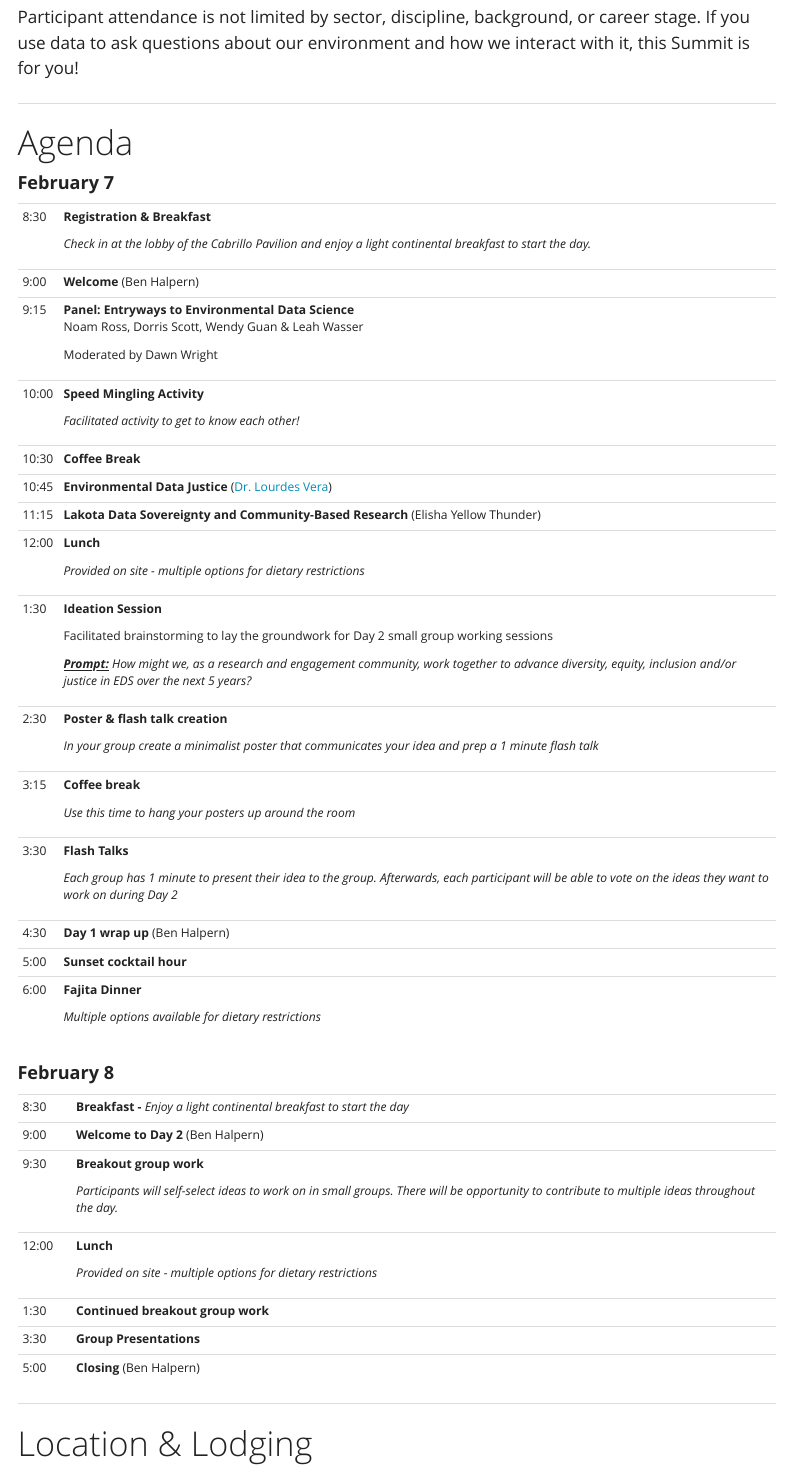
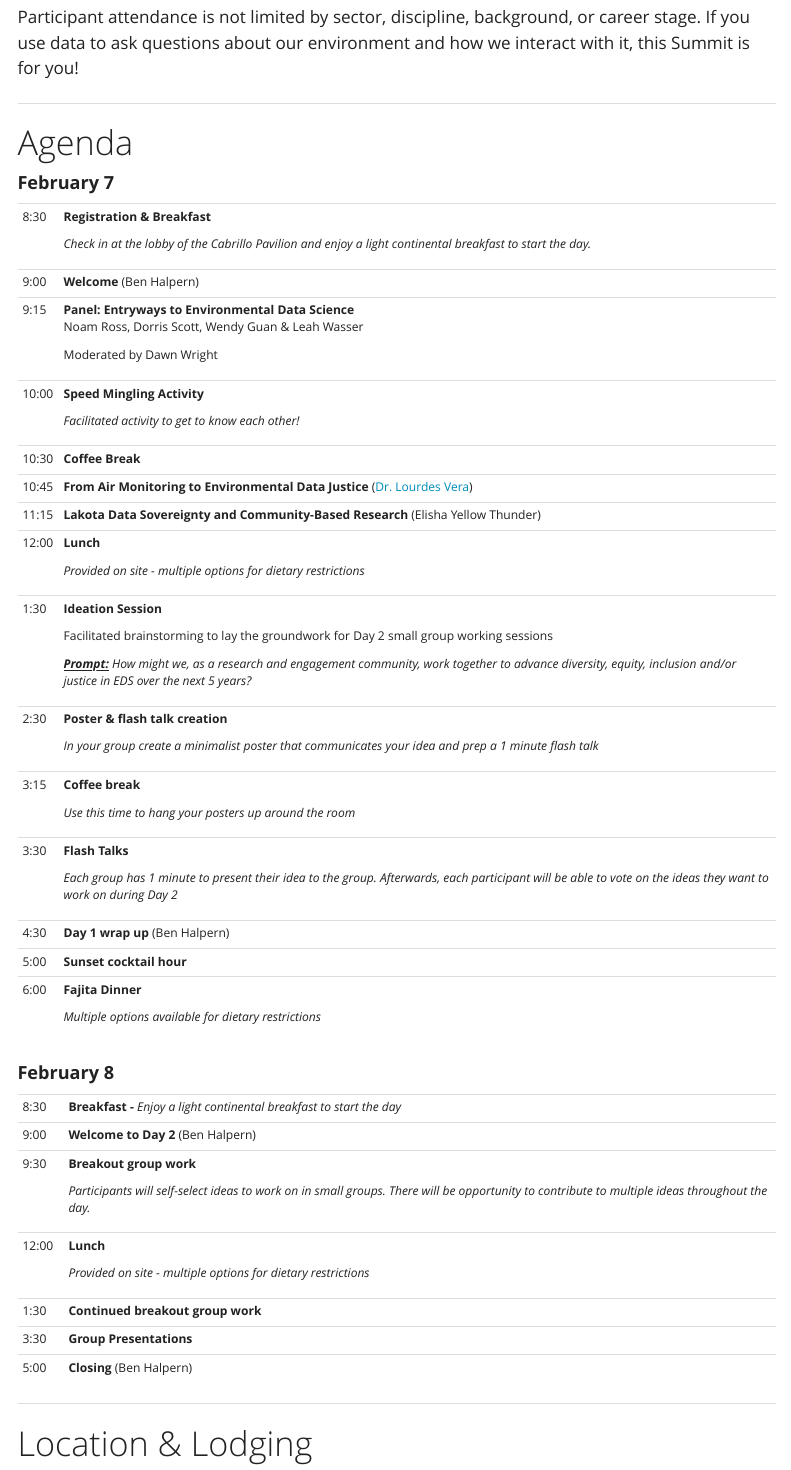
Before and after one commit to EDS-Summit/eds-summit.github.io, a Quarto document (index.qmd): the page in a window 1100 px wide, from 840 px down. Rendered offline with R 4.5, knitr and Pandoc in place of Quarto, with nearby package versions; the code is not run, so its results and figures are left out; menus at the side of the page are left out.

Commit message:
updated lourdes' talk title

```diff
--- a/index.qmd
+++ b/index.qmd
@@ -48,7 +48,7 @@ Participant attendance is not limited by sector, discipline, background, or care
 +---------+----------------------------------------------------------------------------------------------------------------------------------------------------------------------------------------+
 | 10:30   | **Coffee Break**                                                                                                                                                                       |
 +---------+----------------------------------------------------------------------------------------------------------------------------------------------------------------------------------------+
-| 10:45   | **Environmental Data Justice** ([Dr. Lourdes Vera](https://lourdesvera.github.io/))                                                                                                    |
+| 10:45   | **From Air Monitoring to Environmental Data Justice** ([Dr. Lourdes Vera](https://lourdesvera.github.io/))                                                                             |
 +---------+----------------------------------------------------------------------------------------------------------------------------------------------------------------------------------------+
 | 11:15   | **Lakota Data Sovereignty and Community-Based Research** (Elisha Yellow Thunder)                                                                                                       |
 +---------+----------------------------------------------------------------------------------------------------------------------------------------------------------------------------------------+
@@ -85,25 +85,25 @@ Participant attendance is not limited by sector, discipline, background, or care
 
 #### **February 8**
 
-+----------+-------------------------------------------------------------------------------------------------------------------------------------------------+
-| 8:30     | **Breakfast -** *Enjoy a light continental breakfast to start the day*                                                                          |
-+----------+-------------------------------------------------------------------------------------------------------------------------------------------------+
-| 9:00     | **Welcome to Day 2** (Ben Halpern)                                                                                                              |
-+----------+-------------------------------------------------------------------------------------------------------------------------------------------------+
-| 9:30     | **Breakout group work**                                                                                                                         |
-|          |                                                                                                                                                 |
-|          | *Participants will self-select ideas to work on in small groups. There will be opportunity to contribute to multiple ideas throughout the day.* |
-+----------+-------------------------------------------------------------------------------------------------------------------------------------------------+
-| 12:00    | **Lunch**                                                                                                                                       |
-|          |                                                                                                                                                 |
-|          | *Provided on site - multiple options for dietary restrictions*                                                                                  |
-+----------+-------------------------------------------------------------------------------------------------------------------------------------------------+
-| 1:30     | **Continued breakout group work**                                                                                                               |
-+----------+-------------------------------------------------------------------------------------------------------------------------------------------------+
-| 3:30     | **Group Presentations**                                                                                                                         |
-+----------+-------------------------------------------------------------------------------------------------------------------------------------------------+
-| 5:00     | **Closing** (Ben Halpern)                                                                                                                       |
-+----------+-------------------------------------------------------------------------------------------------------------------------------------------------+
++---------+-------------------------------------------------------------------------------------------------------------------------------------------------+
+| 8:30    | **Breakfast -** *Enjoy a light continental breakfast to start the day*                                                                          |
++---------+-------------------------------------------------------------------------------------------------------------------------------------------------+
+| 9:00    | **Welcome to Day 2** (Ben Halpern)                                                                                                              |
++---------+-------------------------------------------------------------------------------------------------------------------------------------------------+
+| 9:30    | **Breakout group work**                                                                                                                         |
+|         |                                                                                                                                                 |
+|         | *Participants will self-select ideas to work on in small groups. There will be opportunity to contribute to multiple ideas throughout the day.* |
++---------+-------------------------------------------------------------------------------------------------------------------------------------------------+
+| 12:00   | **Lunch**                                                                                                                                       |
+|         |                                                                                                                                                 |
+|         | *Provided on site - multiple options for dietary restrictions*                                                                                  |
++---------+-------------------------------------------------------------------------------------------------------------------------------------------------+
+| 1:30    | **Continued breakout group work**                                                                                                               |
++---------+-------------------------------------------------------------------------------------------------------------------------------------------------+
+| 3:30    | **Group Presentations**                                                                                                                         |
++---------+-------------------------------------------------------------------------------------------------------------------------------------------------+
+| 5:00    | **Closing** (Ben Halpern)                                                                                                                       |
++---------+-------------------------------------------------------------------------------------------------------------------------------------------------+
 
 ------------------------------------------------------------------------
 
```
Also changed, not shown: docs/search.json, 1 other file.
